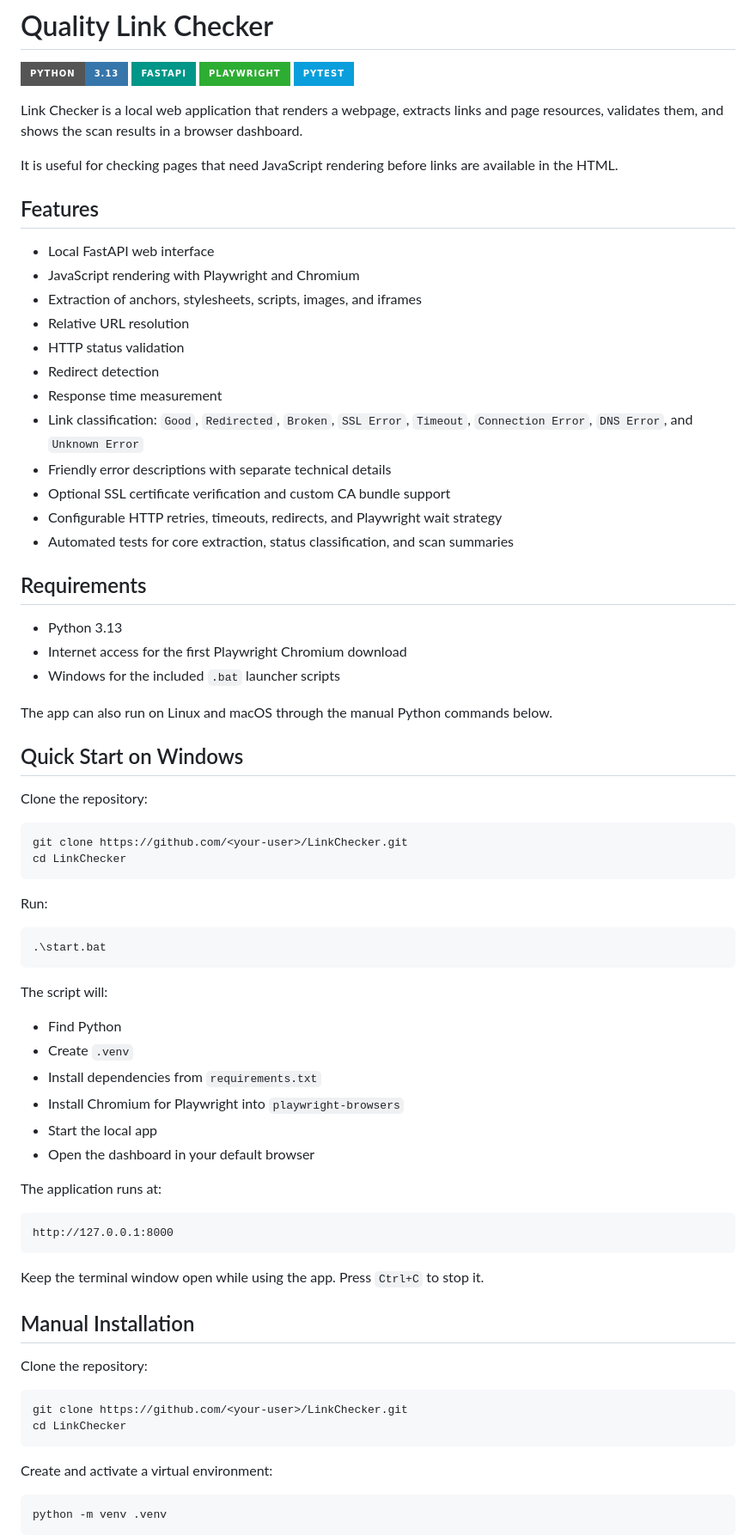
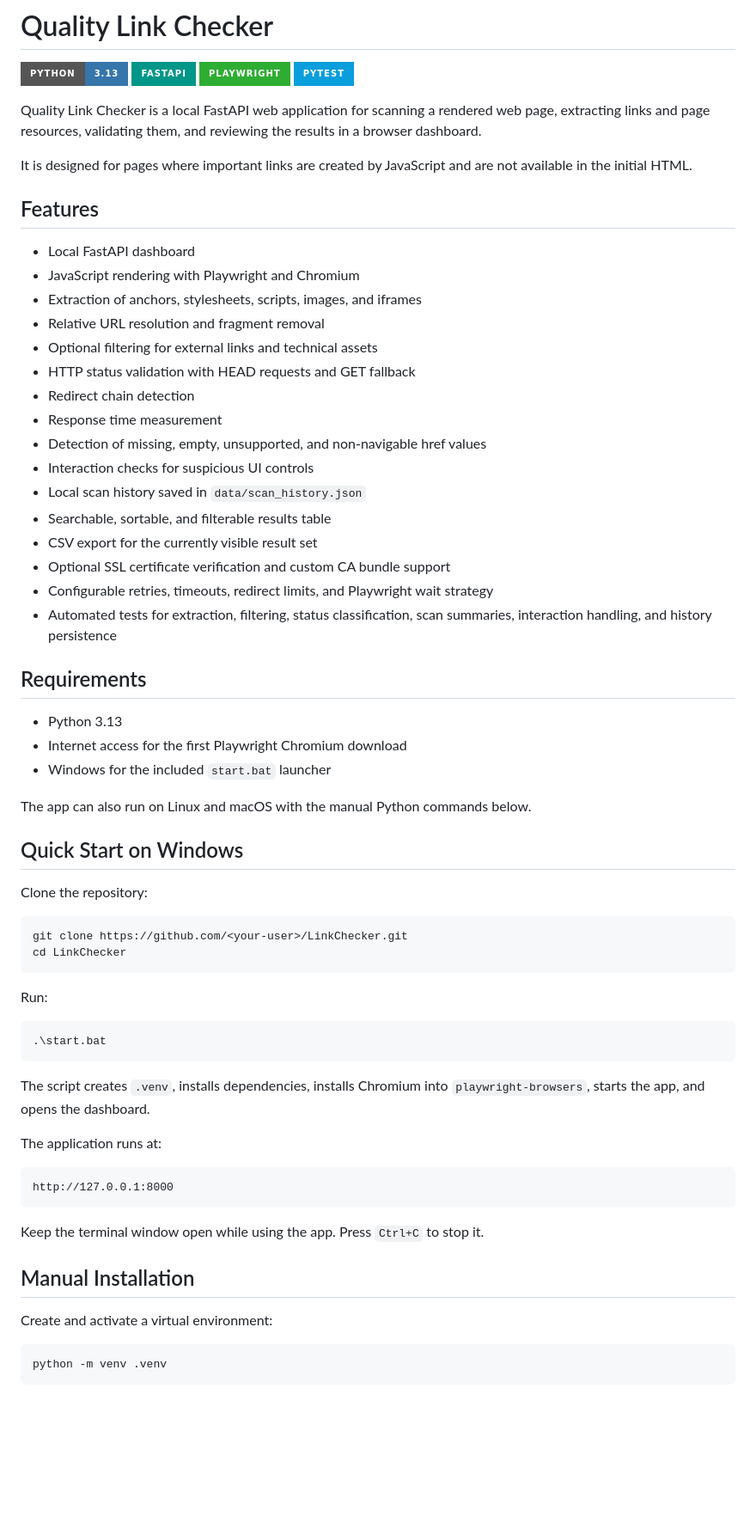
Before and after one commit to wglgc997/ATLAS, a Markdown page: README.md, the part around one of its changes. Shown at 86% size. GitHub-like rendering; badges without logos; blank space fills up the shorter version.

````diff
--- a/README.md
+++ b/README.md
@@ -5,32 +5,36 @@
 ![Playwright](https://img.shields.io/badge/Playwright-2EAD33?style=for-the-badge&logo=playwright&logoColor=white)
 ![Pytest](https://img.shields.io/badge/Pytest-0A9EDC?style=for-the-badge&logo=pytest&logoColor=white)
 
-Link Checker is a local web application that renders a webpage, extracts links and page resources, validates them, and shows the scan results in a browser dashboard.
+Quality Link Checker is a local FastAPI web application for scanning a rendered web page, extracting links and page resources, validating them, and reviewing the results in a browser dashboard.
 
-It is useful for checking pages that need JavaScript rendering before links are available in the HTML.
+It is designed for pages where important links are created by JavaScript and are not available in the initial HTML.
 
 ## Features
 
-- Local FastAPI web interface
+- Local FastAPI dashboard
 - JavaScript rendering with Playwright and Chromium
 - Extraction of anchors, stylesheets, scripts, images, and iframes
-- Relative URL resolution
-- HTTP status validation
-- Redirect detection
+- Relative URL resolution and fragment removal
+- Optional filtering for external links and technical assets
+- HTTP status validation with HEAD requests and GET fallback
+- Redirect chain detection
 - Response time measurement
-- Link classification: `Good`, `Redirected`, `Broken`, `SSL Error`, `Timeout`, `Connection Error`, `DNS Error`, and `Unknown Error`
-- Friendly error descriptions with separate technical details
+- Detection of missing, empty, unsupported, and non-navigable href values
+- Interaction checks for suspicious UI controls
+- Local scan history saved in `data/scan_history.json`
+- Searchable, sortable, and filterable results table
+- CSV export for the currently visible result set
 - Optional SSL certificate verification and custom CA bundle support
-- Configurable HTTP retries, timeouts, redirects, and Playwright wait strategy
-- Automated tests for core extraction, status classification, and scan summaries
+- Configurable retries, timeouts, redirect limits, and Playwright wait strategy
+- Automated tests for extraction, filtering, status classification, scan summaries, interaction handling, and history persistence
 
 ## Requirements
 
 - Python 3.13
 - Internet access for the first Playwright Chromium download
-- Windows for the included `.bat` launcher scripts
+- Windows for the included `start.bat` launcher
 
-The app can also run on Linux and macOS through the manual Python commands below.
+The app can also run on Linux and macOS with the manual Python commands below.
 
 ## Quick Start on Windows
 
@@ -47,14 +51,7 @@ Run:
 .\start.bat
 ```
 
-The script will:
-
-- Find Python
-- Create `.venv`
-- Install dependencies from `requirements.txt`
-- Install Chromium for Playwright into `playwright-browsers`
-- Start the local app
-- Open the dashboard in your default browser
+The script creates `.venv`, installs dependencies, installs Chromium into `playwright-browsers`, starts the app, and opens the dashboard.
 
 The application runs at:
 
@@ -65,13 +62,6 @@ http://127.0.0.1:8000
 Keep the terminal window open while using the app. Press `Ctrl+C` to stop it.
 
 ## Manual Installation
-
-Clone the repository:
-
-```bash
-git clone https://github.com/<your-user>/LinkChecker.git
-cd LinkChecker
-```
 
 Create and activate a virtual environment:
 
````
Also changed, not shown: other parts of README.md (+90 -44 lines).
